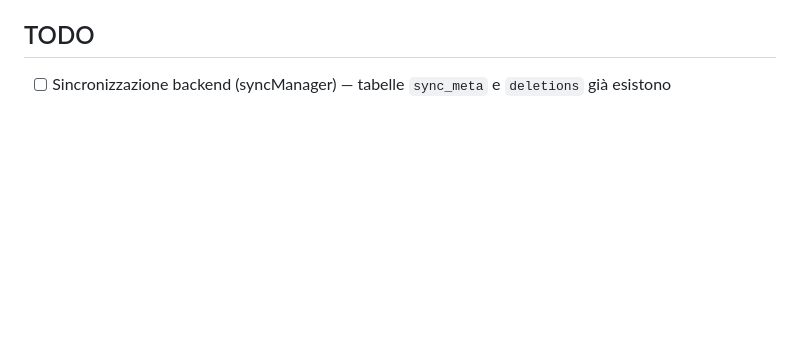
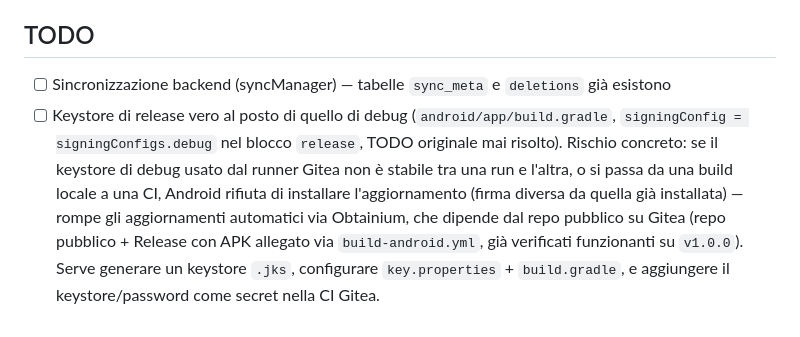
Before and after one commit to enne139/AmbuTurni, a Markdown page: CLAUDE.md, the part around the change. Rendered like a GitHub page; blank space fills up the shorter version.

Commit message:
docs: aggiunge TODO keystore di release (compatibilita' Obtainium)
Verificato dal vivo che il repo e' gia' compatibile con Obtainium cosi'
com'e' (repo pubblico, Release v1.0.0 su Gitea con un solo asset APK
allegato via build-android.yml). Rimane pero' un rischio concreto per
gli aggiornamenti automatici: l'APK e' firmato con la chiave di debug
(mai sistemato il TODO originale in build.gradle), non una release key
stabile - se la firma cambia tra una build e l'altra Android rifiuta
di installare l'aggiornamento. Segnato come TODO su richiesta esplicita,
non risolto in questo commit.

```diff
--- a/CLAUDE.md
+++ b/CLAUDE.md
@@ -267,3 +267,13 @@ la build fallisce con "AGP/Gradle/KGP version too low"). Il workflow Gitea
 ## TODO
 
 - [ ] Sincronizzazione backend (syncManager) — tabelle `sync_meta` e `deletions` già esistono
+- [ ] Keystore di release vero al posto di quello di debug (`android/app/build.gradle`,
+  `signingConfig = signingConfigs.debug` nel blocco `release`, TODO originale mai
+  risolto). Rischio concreto: se il keystore di debug usato dal runner Gitea non è
+  stabile tra una run e l'altra, o si passa da una build locale a una CI, Android
+  rifiuta di installare l'aggiornamento (firma diversa da quella già installata) —
+  rompe gli aggiornamenti automatici via Obtainium, che dipende dal repo pubblico
+  su Gitea (repo pubblico + Release con APK allegato via `build-android.yml`,
+  già verificati funzionanti su `v1.0.0`). Serve generare un keystore `.jks`,
+  configurare `key.properties` + `build.gradle`, e aggiungere il keystore/password
+  come secret nella CI Gitea.
```
